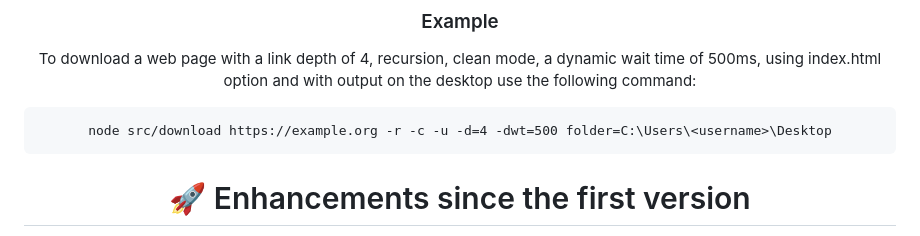
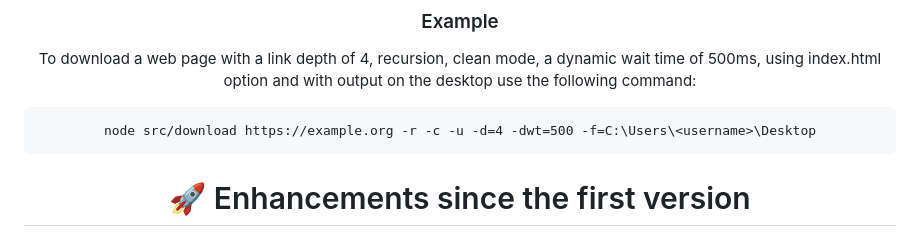
Before and after one commit to ManuelPeh76/Website-Downloader, a Markdown page: readme.md, the part around the change. Rendered like a GitHub page.

Commit message:
Aktualisieren von readme.md

````diff
--- a/readme.md
+++ b/readme.md
@@ -141,7 +141,7 @@ If checked, a modal window will be shown when starting the download, displaying
 ### Example
 To download a web page with a link depth of 4, recursion, clean mode, a dynamic wait time of 500ms, using index.html option and with output on the desktop use the following command:
 ```cmd
-node src/download https://example.org -r -c -u -d=4 -dwt=500 folder=C:\Users\<username>\Desktop
+node src/download https://example.org -r -c -u -d=4 -dwt=500 -f=C:\Users\<username>\Desktop
 ```
 <a name="enhancements"></a>
 # 🚀 Enhancements since the first version
````
